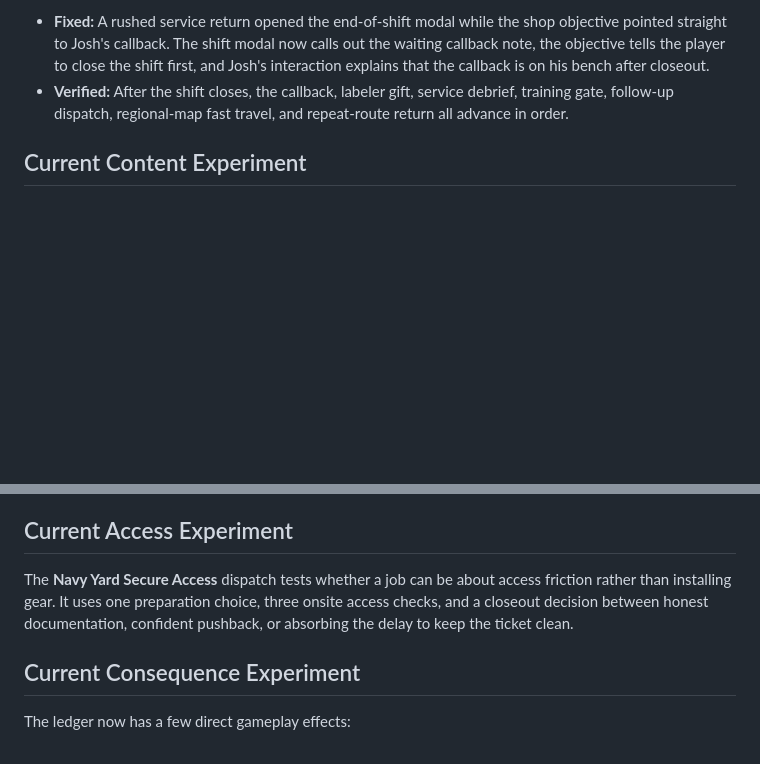
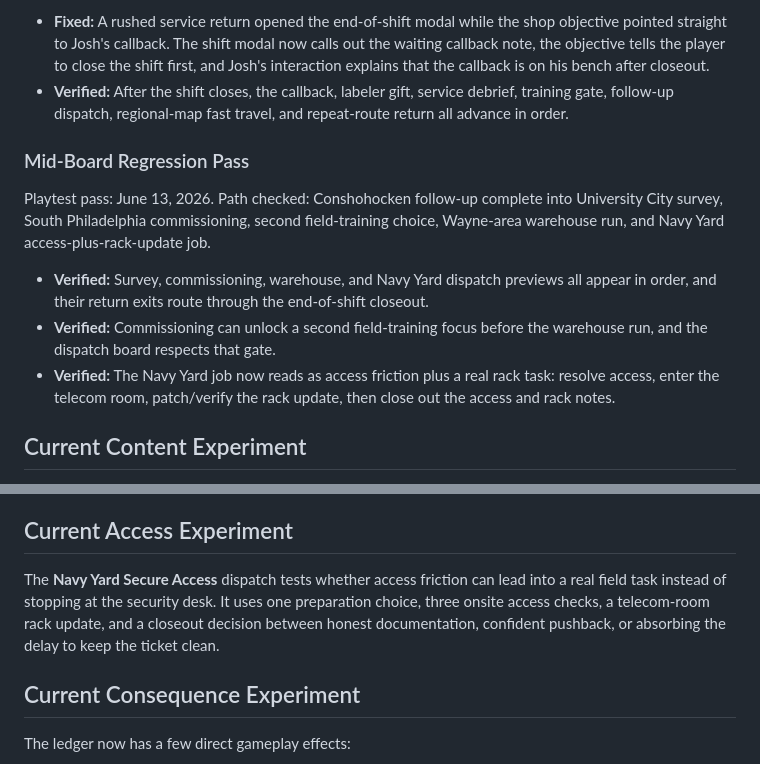
Before and after one commit to 11anthonym/av-tech-rpg, a Markdown page: docs/PROTOTYPE_PLAYTEST.md, 2 parts joined by grey strips. Drawn GitHub-style; blank space fills up the shorter version.

```diff
--- a/docs/PROTOTYPE_PLAYTEST.md
+++ b/docs/PROTOTYPE_PLAYTEST.md
@@ -196,6 +196,21 @@ return-to-shop closeout.
   debrief, training gate, follow-up dispatch, regional-map fast travel, and
   repeat-route return all advance in order.
 
+### Mid-Board Regression Pass
+
+Playtest pass: June 13, 2026. Path checked: Conshohocken follow-up complete into
+University City survey, South Philadelphia commissioning, second field-training
+choice, Wayne-area warehouse run, and Navy Yard access-plus-rack-update job.
+
+- **Verified:** Survey, commissioning, warehouse, and Navy Yard dispatch
+  previews all appear in order, and their return exits route through the
+  end-of-shift closeout.
+- **Verified:** Commissioning can unlock a second field-training focus before
+  the warehouse run, and the dispatch board respects that gate.
+- **Verified:** The Navy Yard job now reads as access friction plus a real rack
+  task: resolve access, enter the telecom room, patch/verify the rack update,
+  then close out the access and rack notes.
+
 ## Current Content Experiment
 
 The **University City Site Survey** is the third dispatch. It tests a different
@@ -233,10 +248,11 @@ existing hotspots, and ends with one stockroom-cleanup decision.
 
 ## Current Access Experiment
 
-The **Navy Yard Secure Access** dispatch tests whether a job can be about access
-friction rather than installing gear. It uses one preparation choice, three
-onsite access checks, and a closeout decision between honest documentation,
-confident pushback, or absorbing the delay to keep the ticket clean.
+The **Navy Yard Secure Access** dispatch tests whether access friction can lead
+into a real field task instead of stopping at the security desk. It uses one
+preparation choice, three onsite access checks, a telecom-room rack update, and
+a closeout decision between honest documentation, confident pushback, or
+absorbing the delay to keep the ticket clean.
 
 ## Current Consequence Experiment
 
```
Also changed, not shown: README.md (+10 -7 lines), docs/EXPANSION_SKELETON.md (+9 -4 lines).
